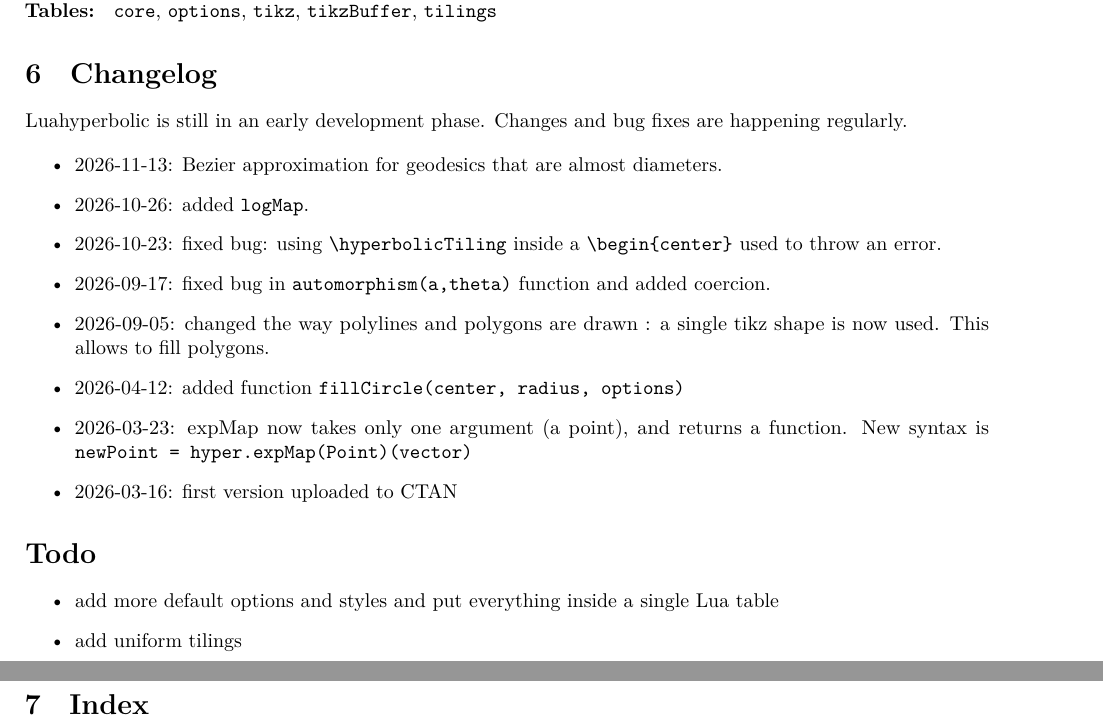
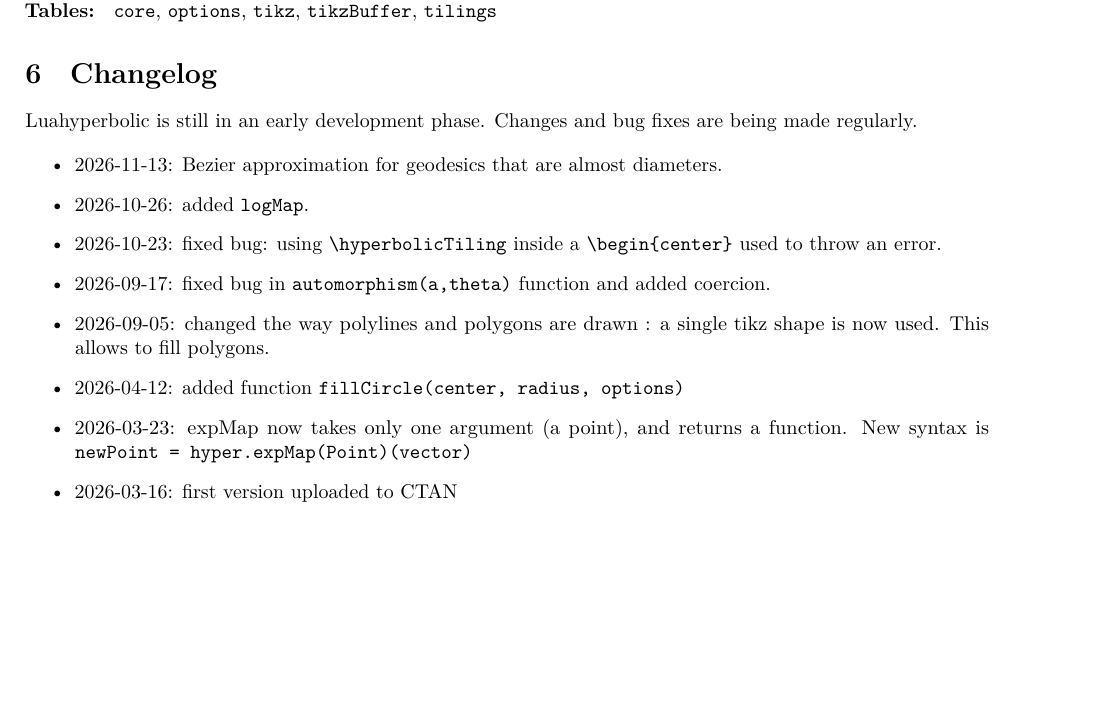
Before and after one commit to dmegy/luahyperbolic, a LaTeX document (documentation-luahyperbolic.tex): two parts of pages 25 and 26 of 27 before the commit and part of page 25 of 26 after it, the two joined at a grey line, cut so that both start at the same text, the shorter picture padded with empty space. The pictures show the PDF file documentation-luahyperbolic.pdf that the author committed with the source.

Commit message:
recompiled doc

```diff
--- a/documentation-luahyperbolic.tex
+++ b/documentation-luahyperbolic.tex
@@ -1333,7 +1333,7 @@ Functions beginning with underscore are available in the module but should not b
 \label{section:changelog}
 
 Luahyperbolic is still in an early development phase.
-Changes and bug fixes are happening regularly.
+Changes and bug fixes are being made regularly.
 
 \begin{itemize}
 \item 2026-11-13: Bezier approximation for geodesics that are almost diameters.
@@ -1346,17 +1346,7 @@ Changes and bug fixes are happening regularly.
 \item 2026-03-16: first version uploaded to CTAN
 \end{itemize}
 
-\section*{Todo}
-\label{section:todo}
 
-\begin{itemize}
-\item add more default options and styles and put everything inside a single Lua table
-\item add uniform tilings
-\end{itemize}
-
-
-\newpage
-\section{Index}
 \printindex
 
 \end{document}
```
Also changed, not shown: documentation-luahyperbolic.pdf.
